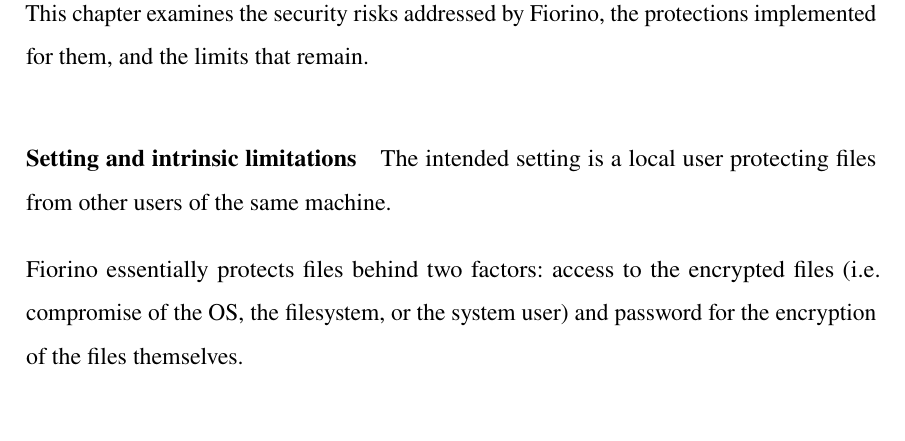
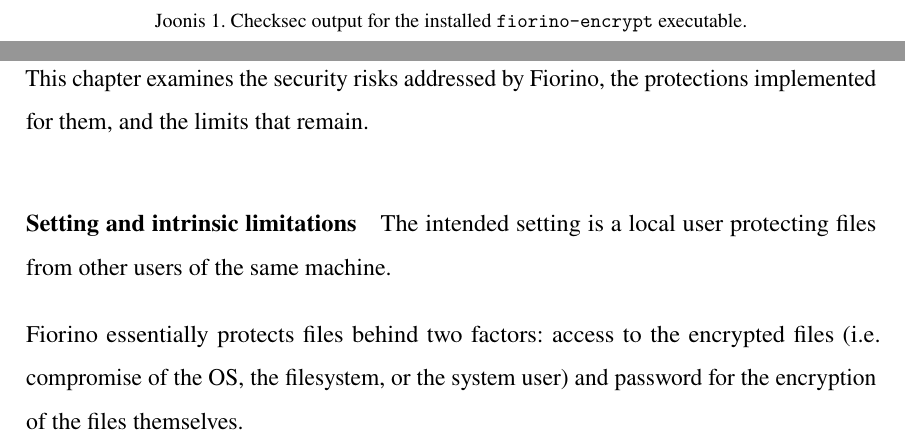
Before and after one commit to FLAK-ZOSO/ics0022, a LaTeX thesis (report/main.tex, which reads report/chapters/first_chapter.tex): part of page 14 of 19 before the commit and two parts of pages 13 and 14 of 19 after it, the two joined at a grey line, cut at the place of the change, the shorter picture padded with empty space. Compiled offline with pdfLaTeX.

Commit message:
Finally using the checksec flex

```diff
--- a/report/chapters/first_chapter.tex
+++ b/report/chapters/first_chapter.tex
@@ -137,0 +142,3 @@
+    \caption{Checksec output for the installed \texttt{fiorino-encrypt} executable.}
+    \label{fig:checksec}
+\end{figure}
```
Also changed, not shown: report/chapters/first_chapter.tex (4 more changed lines).
